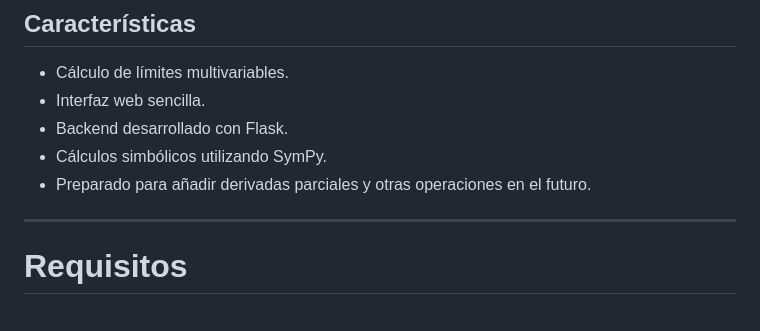
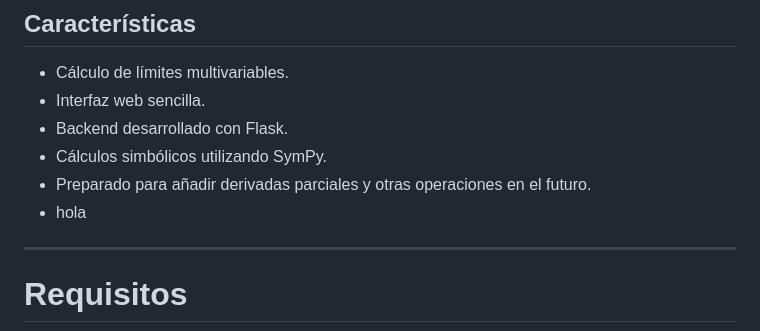
Before and after one commit to yeim666/multivariable-calc-mat2, a Markdown page: README.md, the part around the change. GitHub-like rendering.

Commit message:
another test

```diff
--- a/README.md
+++ b/README.md
@@ -13,7 +13,7 @@ Actualmente el proyecto se encuentra en desarrollo.
 * Backend desarrollado con Flask.
 * Cálculos simbólicos utilizando SymPy.
 * Preparado para añadir derivadas parciales y otras operaciones en el futuro.
-
+* hola
 ---
 
 # Requisitos
```
